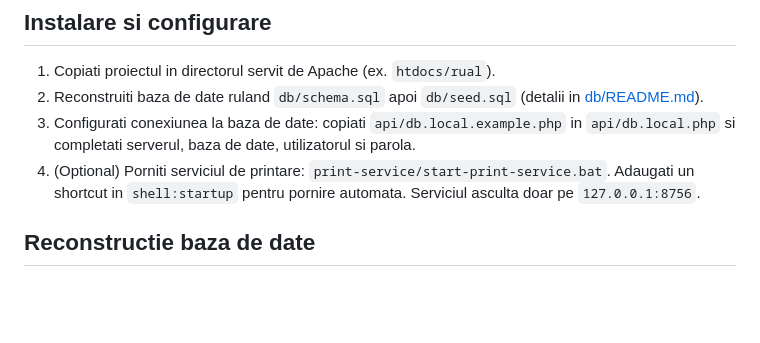
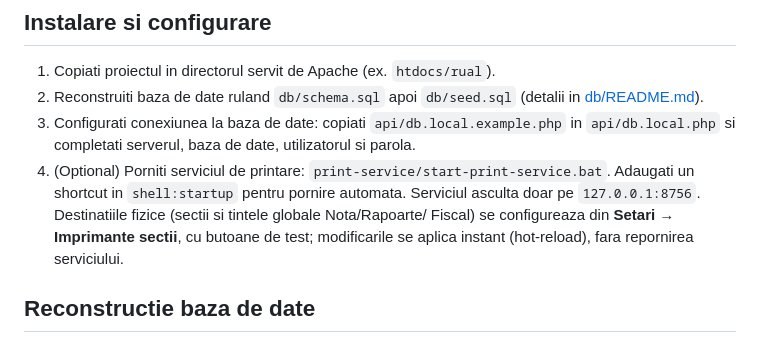
Before and after one commit to abcsoft-ro/Table-Manager, a Markdown page: README.md, the part around one of its changes. Drawn GitHub-style; blank space fills up the shorter version.

```diff
--- a/README.md
+++ b/README.md
@@ -78,7 +92,9 @@ injectia SQL.
    baza de date, utilizatorul si parola.
 4. (Optional) Porniti serviciul de printare: `print-service/start-print-service.bat`.
    Adaugati un shortcut in `shell:startup` pentru pornire automata. Serviciul asculta
-   doar pe `127.0.0.1:8756`.
+   doar pe `127.0.0.1:8756`. Destinatiile fizice (sectii si tintele globale Nota/Rapoarte/
+   Fiscal) se configureaza din **Setari → Imprimante sectii**, cu butoane de test; modificarile
+   se aplica instant (hot-reload), fara repornirea serviciului.
 
 ## Reconstructie baza de date
 
```
Also changed, not shown: other parts of README.md (+27 -9 lines).
